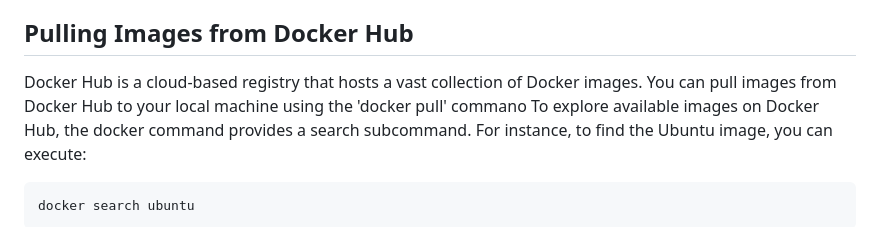
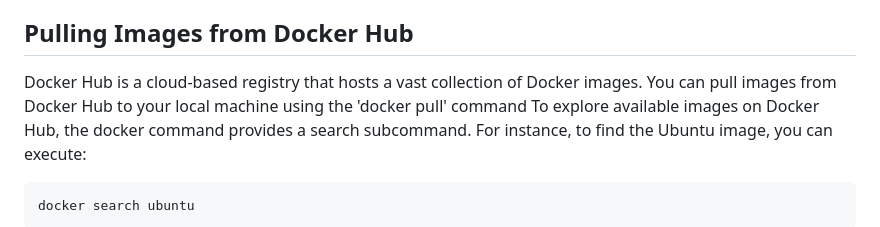
Before and after one commit to MMuyideen/darey.io-projects, a Markdown page: 29.working-with-docker-images/README.md, the part around the change. Rendered like a GitHub page.

````diff
--- a/29.working-with-docker-images/README.md
+++ b/29.working-with-docker-images/README.md
@@ -6,7 +6,7 @@ Docker images are the building blocks of containers. They are lightweight, porta
 
 ## Pulling Images from Docker Hub
 
-Docker Hub is a cloud-based registry that hosts a vast collection of Docker images. You can pull images from Docker Hub to your local machine using the 'docker pull' commano
+Docker Hub is a cloud-based registry that hosts a vast collection of Docker images. You can pull images from Docker Hub to your local machine using the 'docker pull' command
 To explore available images on Docker Hub, the docker command provides a search subcommand. For instance, to find the Ubuntu image, you can execute:
 
 ```bash
````
